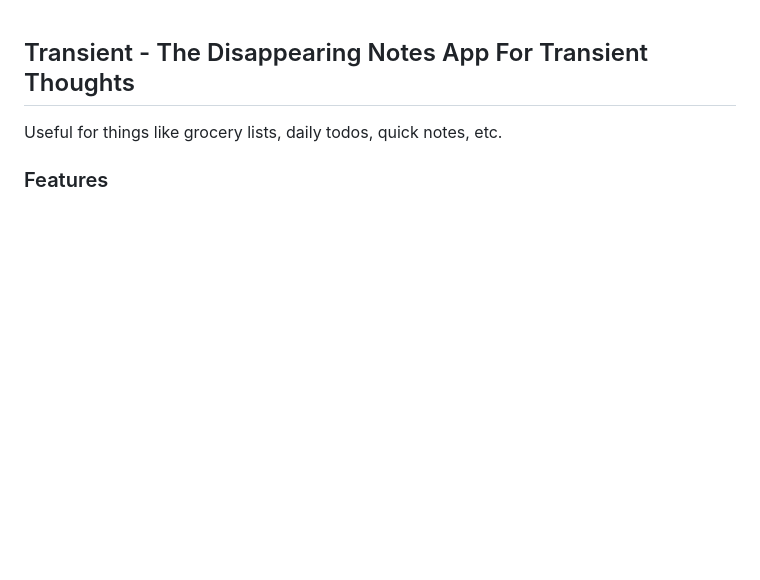
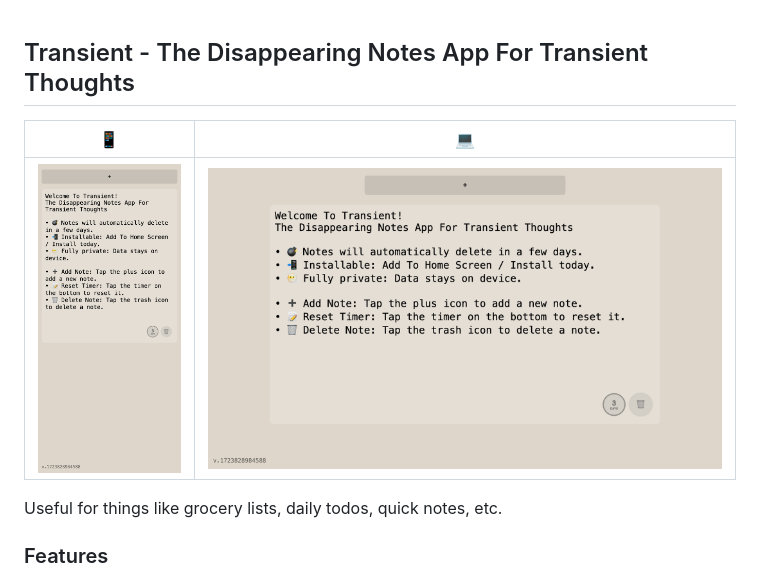
Before and after one commit to sartaj/transient, a Markdown page: readme.md, the part around the change. Rendered like a GitHub page; blank space fills up the shorter version.

```diff
--- a/readme.md
+++ b/readme.md
@@ -1,4 +1,9 @@
 ## Transient - The Disappearing Notes App For Transient Thoughts
+
+📱            |  💻
+:-------------------------:|:-------------------------:
+<img src="./icons/screenshots/mobile.png" height="400" /> | <img src="./icons/screenshots/desktop.png" height="400"/>
+
 
 Useful for things like grocery lists, daily todos, quick notes, etc.
 
```
